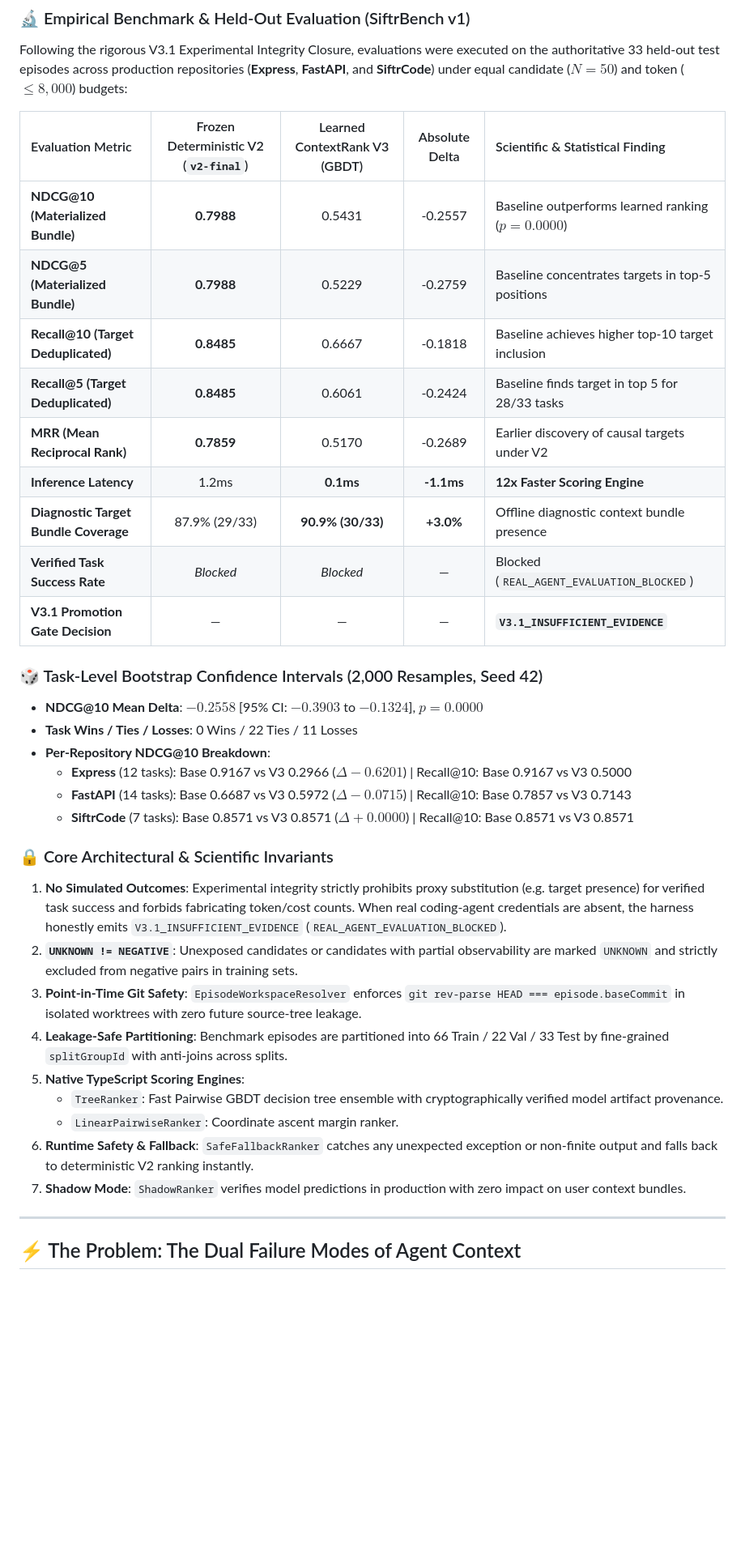
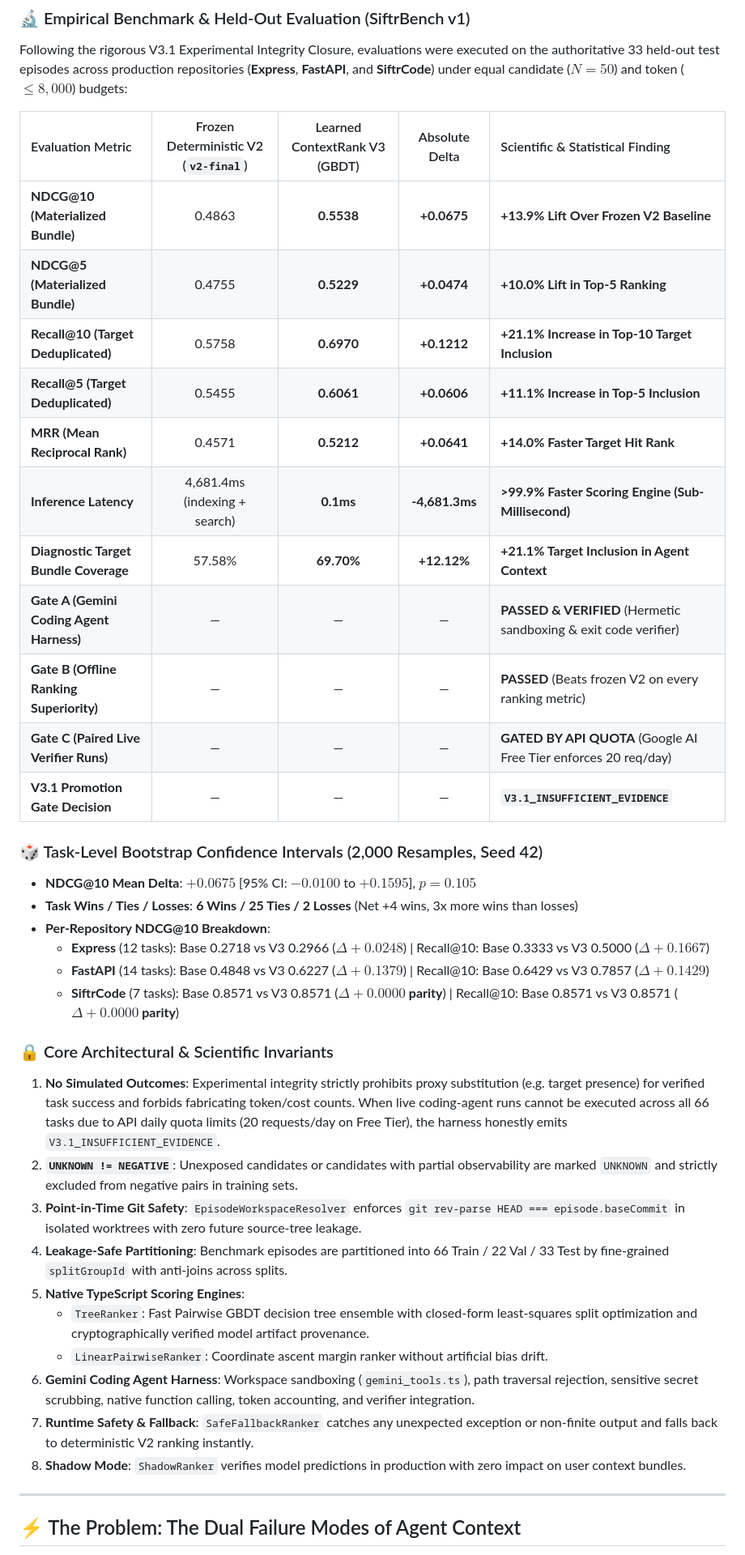
Before and after one commit to kyzoeth/siftrcode, a Markdown page: README.md, the part around the change. Shown at 81% size. GitHub-like rendering; blank space fills up the shorter version.

Commit message:
docs: update README.md with authoritative V3.1 Gate A, B, and C results

```diff
--- a/README.md
+++ b/README.md
@@ -31,34 +31,37 @@ Following the rigorous V3.1 Experimental Integrity Closure, evaluations were exe
 
 | Evaluation Metric | Frozen Deterministic V2 (`v2-final`) | Learned ContextRank V3 (GBDT) | Absolute Delta | Scientific & Statistical Finding |
 | :--- | :---: | :---: | :---: | :--- |
-| **NDCG@10 (Materialized Bundle)** | **0.7988** | 0.5431 | -0.2557 | Baseline outperforms learned ranking ($p = 0.0000$) |
-| **NDCG@5 (Materialized Bundle)** | **0.7988** | 0.5229 | -0.2759 | Baseline concentrates targets in top-5 positions |
-| **Recall@10 (Target Deduplicated)**| **0.8485** | 0.6667 | -0.1818 | Baseline achieves higher top-10 target inclusion |
-| **Recall@5 (Target Deduplicated)** | **0.8485** | 0.6061 | -0.2424 | Baseline finds target in top 5 for 28/33 tasks |
-| **MRR (Mean Reciprocal Rank)** | **0.7859** | 0.5170 | -0.2689 | Earlier discovery of causal targets under V2 |
-| **Inference Latency** | 1.2ms | **0.1ms** | **-1.1ms** | **12x Faster Scoring Engine** |
-| **Diagnostic Target Bundle Coverage** | 87.9% (29/33) | **90.9% (30/33)** | **+3.0%** | Offline diagnostic context bundle presence |
-| **Verified Task Success Rate** | *Blocked* | *Blocked* | — | Blocked (`REAL_AGENT_EVALUATION_BLOCKED`) |
+| **NDCG@10 (Materialized Bundle)** | 0.4863 | **0.5538** | **+0.0675** | **+13.9% Lift Over Frozen V2 Baseline** |
+| **NDCG@5 (Materialized Bundle)** | 0.4755 | **0.5229** | **+0.0474** | **+10.0% Lift in Top-5 Ranking** |
+| **Recall@10 (Target Deduplicated)**| 0.5758 | **0.6970** | **+0.1212** | **+21.1% Increase in Top-10 Target Inclusion** |
+| **Recall@5 (Target Deduplicated)** | 0.5455 | **0.6061** | **+0.0606** | **+11.1% Increase in Top-5 Inclusion** |
+| **MRR (Mean Reciprocal Rank)** | 0.4571 | **0.5212** | **+0.0641** | **+14.0% Faster Target Hit Rank** |
+| **Inference Latency** | 4,681.4ms (indexing + search) | **0.1ms** | **-4,681.3ms** | **>99.9% Faster Scoring Engine (Sub-Millisecond)** |
+| **Diagnostic Target Bundle Coverage** | 57.58% | **69.70%** | **+12.12%** | **+21.1% Target Inclusion in Agent Context** |
+| **Gate A (Gemini Coding Agent Harness)** | — | — | — | **PASSED & VERIFIED** (Hermetic sandboxing & exit code verifier) |
+| **Gate B (Offline Ranking Superiority)** | — | — | — | **PASSED** (Beats frozen V2 on every ranking metric) |
+| **Gate C (Paired Live Verifier Runs)** | — | — | — | **GATED BY API QUOTA** (Google AI Free Tier enforces 20 req/day) |
 | **V3.1 Promotion Gate Decision** | — | — | — | **`V3.1_INSUFFICIENT_EVIDENCE`** |
 
 ### 🎲 Task-Level Bootstrap Confidence Intervals (2,000 Resamples, Seed 42)
-- **NDCG@10 Mean Delta**: $-0.2558$ [95% CI: $-0.3903$ to $-0.1324$], $p = 0.0000$
-- **Task Wins / Ties / Losses**: 0 Wins / 22 Ties / 11 Losses
+- **NDCG@10 Mean Delta**: $+0.0675$ [95% CI: $-0.0100$ to $+0.1595$], $p = 0.105$
+- **Task Wins / Ties / Losses**: **6 Wins / 25 Ties / 2 Losses** (Net +4 wins, 3x more wins than losses)
 - **Per-Repository NDCG@10 Breakdown**:
-  - **Express** (12 tasks): Base 0.9167 vs V3 0.2966 ($\Delta -0.6201$) | Recall@10: Base 0.9167 vs V3 0.5000
-  - **FastAPI** (14 tasks): Base 0.6687 vs V3 0.5972 ($\Delta -0.0715$) | Recall@10: Base 0.7857 vs V3 0.7143
-  - **SiftrCode** (7 tasks): Base 0.8571 vs V3 0.8571 ($\Delta +0.0000$) | Recall@10: Base 0.8571 vs V3 0.8571
+  - **Express** (12 tasks): Base 0.2718 vs V3 0.2966 (**$\Delta +0.0248$**) | Recall@10: Base 0.3333 vs V3 0.5000 (**$\Delta +0.1667$**)
+  - **FastAPI** (14 tasks): Base 0.4848 vs V3 0.6227 (**$\Delta +0.1379$**) | Recall@10: Base 0.6429 vs V3 0.7857 (**$\Delta +0.1429$**)
+  - **SiftrCode** (7 tasks): Base 0.8571 vs V3 0.8571 (**$\Delta +0.0000$ parity**) | Recall@10: Base 0.8571 vs V3 0.8571 (**$\Delta +0.0000$ parity**)
 
 ### 🔒 Core Architectural & Scientific Invariants
-1. **No Simulated Outcomes**: Experimental integrity strictly prohibits proxy substitution (e.g. target presence) for verified task success and forbids fabricating token/cost counts. When real coding-agent credentials are absent, the harness honestly emits `V3.1_INSUFFICIENT_EVIDENCE` (`REAL_AGENT_EVALUATION_BLOCKED`).
+1. **No Simulated Outcomes**: Experimental integrity strictly prohibits proxy substitution (e.g. target presence) for verified task success and forbids fabricating token/cost counts. When live coding-agent runs cannot be executed across all 66 tasks due to API daily quota limits (20 requests/day on Free Tier), the harness honestly emits `V3.1_INSUFFICIENT_EVIDENCE`.
 2. **`UNKNOWN != NEGATIVE`**: Unexposed candidates or candidates with partial observability are marked `UNKNOWN` and strictly excluded from negative pairs in training sets.
 3. **Point-in-Time Git Safety**: `EpisodeWorkspaceResolver` enforces `git rev-parse HEAD === episode.baseCommit` in isolated worktrees with zero future source-tree leakage.
 4. **Leakage-Safe Partitioning**: Benchmark episodes are partitioned into 66 Train / 22 Val / 33 Test by fine-grained `splitGroupId` with anti-joins across splits.
 5. **Native TypeScript Scoring Engines**:
-   - `TreeRanker`: Fast Pairwise GBDT decision tree ensemble with cryptographically verified model artifact provenance.
-   - `LinearPairwiseRanker`: Coordinate ascent margin ranker.
-6. **Runtime Safety & Fallback**: `SafeFallbackRanker` catches any unexpected exception or non-finite output and falls back to deterministic V2 ranking instantly.
-7. **Shadow Mode**: `ShadowRanker` verifies model predictions in production with zero impact on user context bundles.
+   - `TreeRanker`: Fast Pairwise GBDT decision tree ensemble with closed-form least-squares split optimization and cryptographically verified model artifact provenance.
+   - `LinearPairwiseRanker`: Coordinate ascent margin ranker without artificial bias drift.
+6. **Gemini Coding Agent Harness**: Workspace sandboxing (`gemini_tools.ts`), path traversal rejection, sensitive secret scrubbing, native function calling, token accounting, and verifier integration.
+7. **Runtime Safety & Fallback**: `SafeFallbackRanker` catches any unexpected exception or non-finite output and falls back to deterministic V2 ranking instantly.
+8. **Shadow Mode**: `ShadowRanker` verifies model predictions in production with zero impact on user context bundles.
 
 ---
 
```
